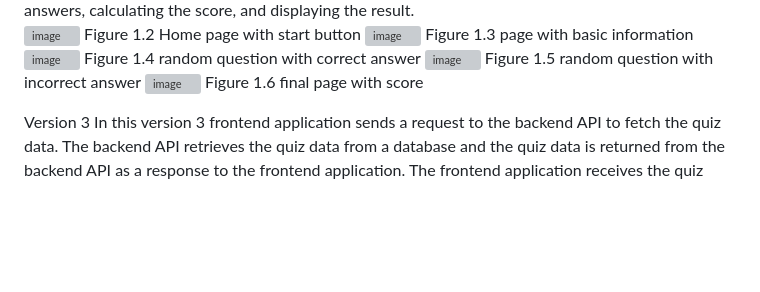
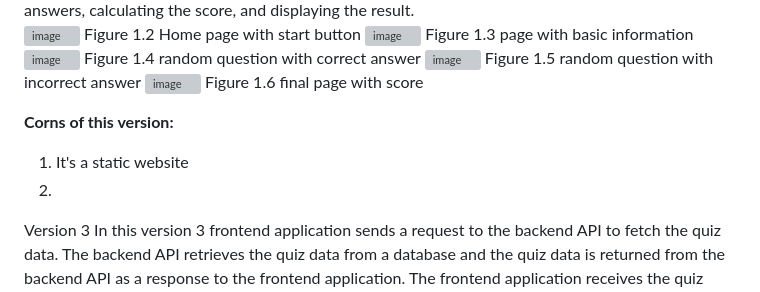
Before and after one commit to starksid3000/QuizProject, a Markdown page: README.md, the part around the change. Drawn GitHub-style; blank space fills up the shorter version; grey boxes are pictures that could not be loaded.

```diff
--- a/README.md
+++ b/README.md
@@ -39,6 +39,8 @@ Figure 1.5 random question with incorrect answer
 ![image](https://github.com/starksid3000/QuizProject/assets/55691960/9f6855b9-37a9-4a0b-a66f-592cc8488c00)
 Figure 1.6 final page with score
 
-
+**Corns of this version:**
+1. It's a static website
+2.
 Version 3
 In this version 3 frontend application sends a request to the backend API to fetch the quiz data. The backend API retrieves the quiz data from a database and the quiz data is returned from the backend API as a response to the frontend application. The frontend application receives the quiz data, including questions, options, and correct answers, here JavaScript code in the frontend processes the received quiz data and displays the questions and options to the user. The user selects an option, and the frontend code handles the user's answer, calculates the score, and tracks the progress. Once the user completes the quiz or runs out of time, the score is sent back to the backend API for further processing or storage.
```
